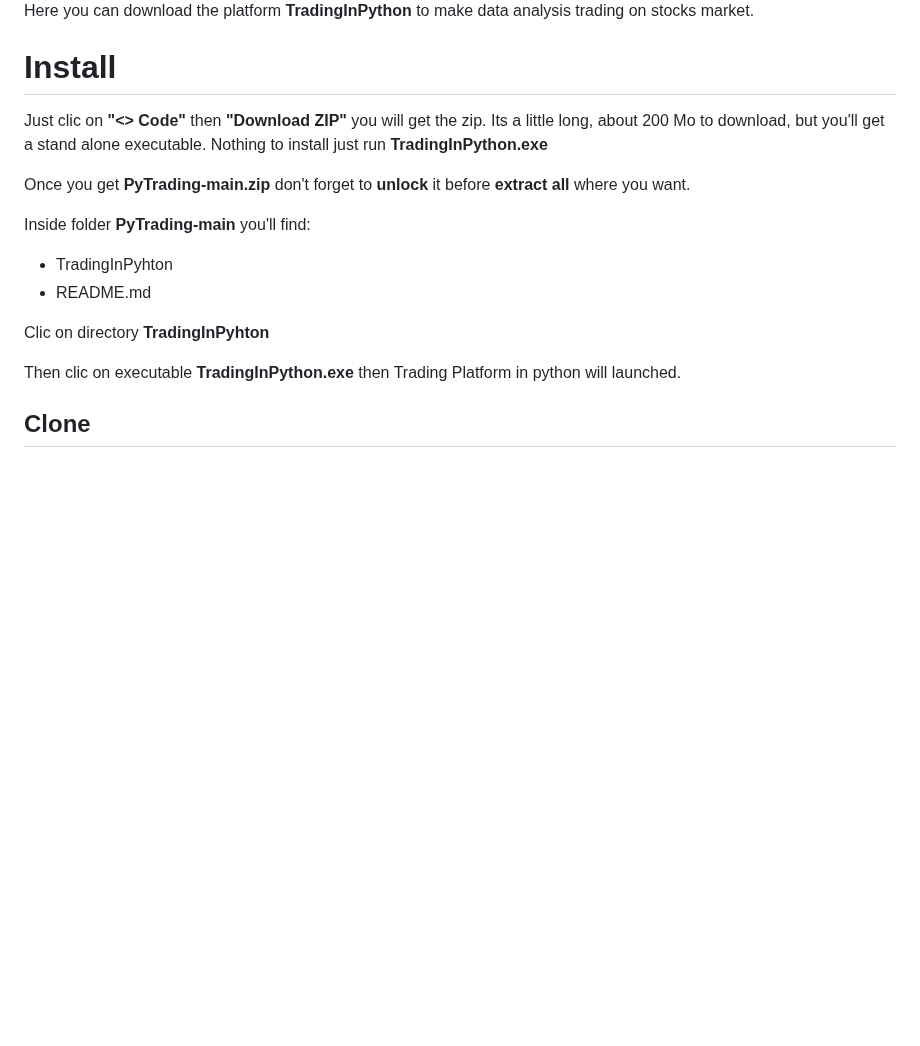
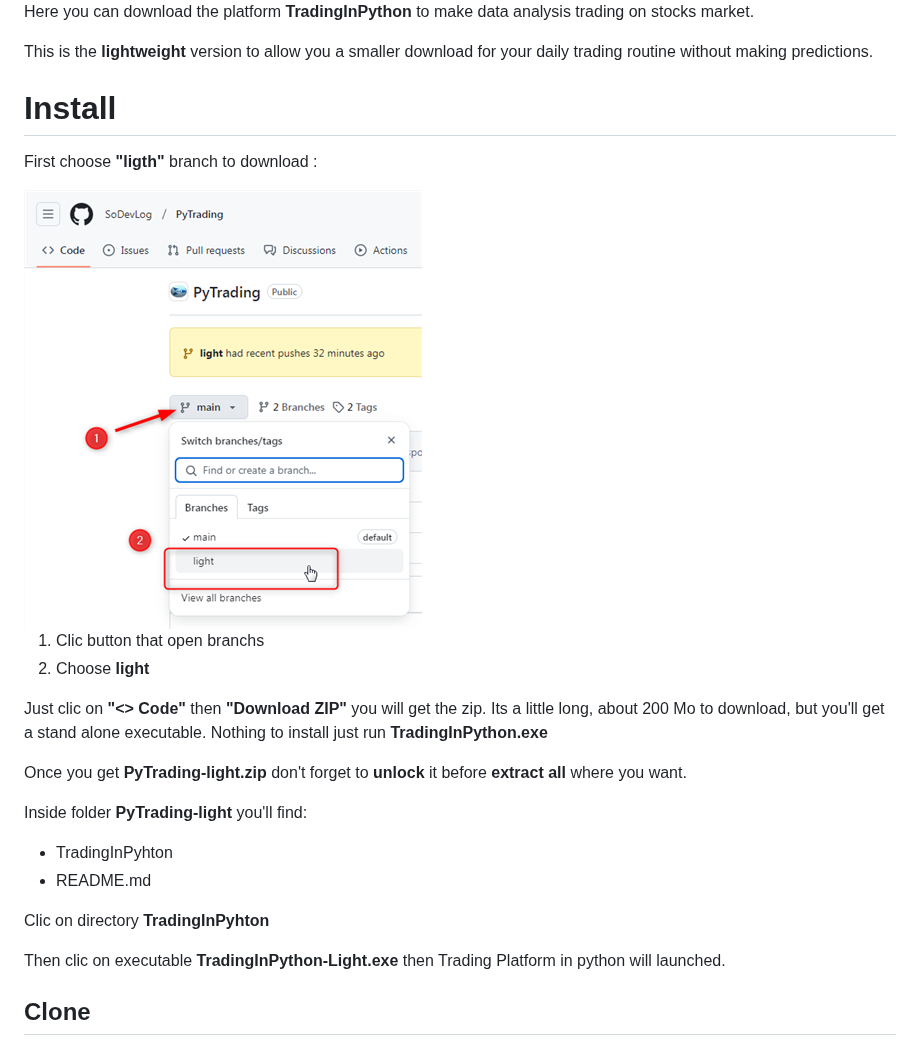
Before and after one commit to SoDevLog/PyTrading, a Markdown page: README.md, the part around the change. GitHub-like rendering; pictures changed too: images/git-doc-000.png (added); blank space fills up the shorter version.

Commit message:
doc to choose branch light

```diff
--- a/README.md
+++ b/README.md
@@ -4,19 +4,28 @@
 
 Here you can download the platform **TradingInPython** to make data analysis trading on stocks market.
 
+This is the **lightweight** version to allow you a smaller download for your daily trading routine without making predictions.
+
 # Install
+
+First choose **"ligth"** branch to download :
+
+<img style="margin: 10px" src="images/git-doc-000.png" alt="TradingInPython" />
+
+1. Clic button that open branchs
+2. Choose **light**
 
 Just clic on **"<> Code"** then **"Download ZIP"** you will get the zip. Its a little long, about 200 Mo to download, but you'll get a stand alone executable. Nothing to install just run **TradingInPython.exe**
 
-Once you get **PyTrading-main.zip** don't forget to **unlock** it before **extract all** where you want.
+Once you get **PyTrading-light.zip** don't forget to **unlock** it before **extract all** where you want.
 
-Inside folder **PyTrading-main** you'll find:
+Inside folder **PyTrading-light** you'll find:
 - TradingInPyhton
 - README.md
 
 Clic on directory **TradingInPyhton**
 
-Then clic on executable **TradingInPython.exe** then Trading Platform in python will launched.
+Then clic on executable **TradingInPython-Light.exe** then Trading Platform in python will launched.
 
 ## Clone
 
```
